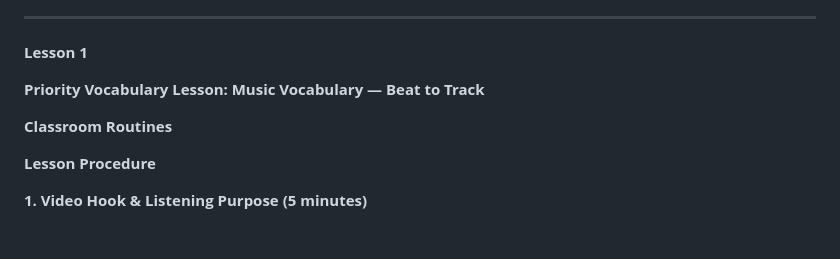
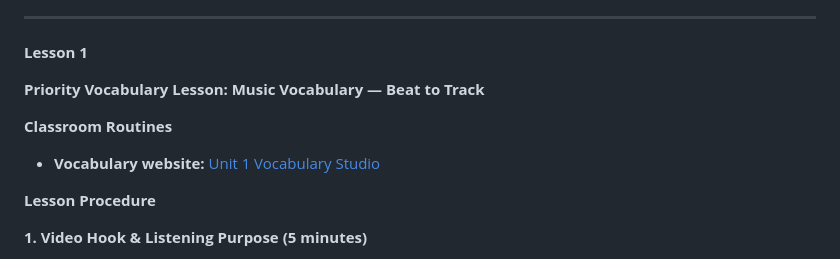
Before and after one commit to sinanseden-eng/vocabularyunit1, a Markdown page: LESSON_PLANS.md, the part around the change. Drawn GitHub-style; blank space fills up the shorter version.

Commit message:
Add live Vocabulary Studio link to lesson plan

```diff
--- a/LESSON_PLANS.md
+++ b/LESSON_PLANS.md
@@ -9,6 +9,8 @@
 **Priority Vocabulary Lesson: Music Vocabulary — Beat to Track**
 
 **Classroom Routines**
+
+- **Vocabulary website:** [Unit 1 Vocabulary Studio](https://unit1vocabulary.netlify.app/)
 
 **Lesson Procedure**
 
```
